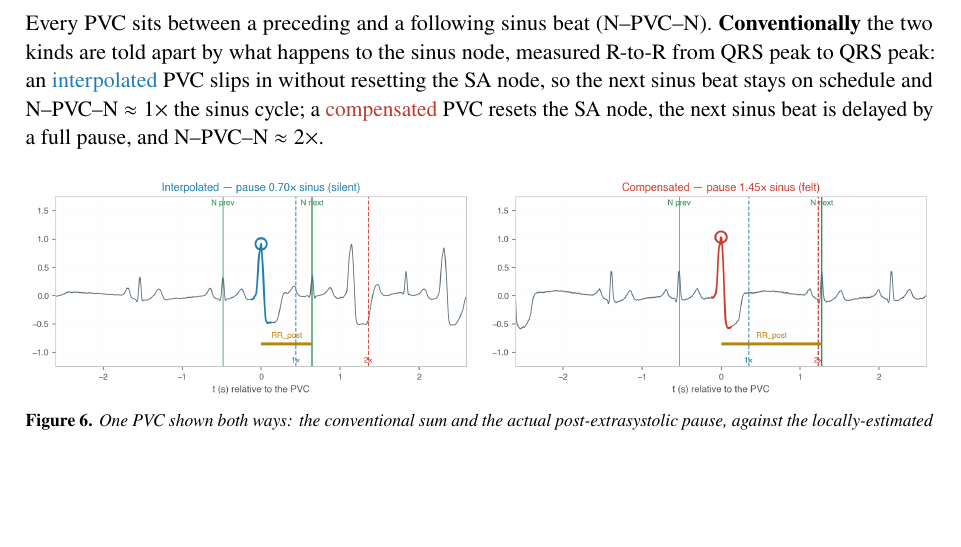
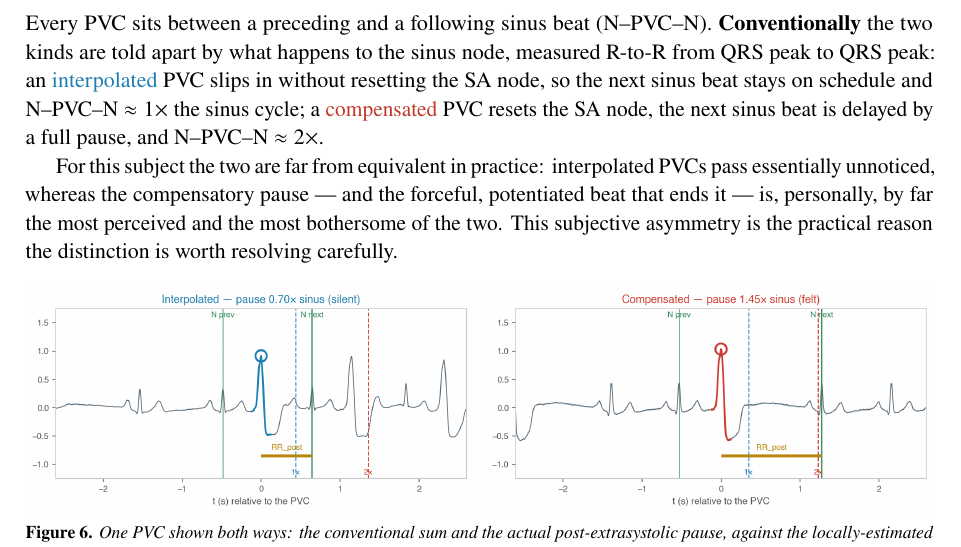
Before and after one commit to mrEg0n/holter-ecg, a LaTeX document (reports/holter_report.tex): part of page 9 of 19, cut so that both start at the same text, the shorter picture padded with empty space. Compiled offline with pdfLaTeX.

Commit message:
docs(report): note compensatory pause is the most perceived/bothersome event
Personal/subjective motivation in Sec.8: interpolated PVCs pass unnoticed while
the compensatory pause (and the forceful post-pause beat) is the most felt.

```diff
--- a/reports/holter_report.tex
+++ b/reports/holter_report.tex
@@ -294,6 +294,11 @@ schedule and N--PVC--N $\approx 1\times$ the sinus cycle; a \comp{compensated}
 PVC resets the SA node, the next sinus beat is delayed by a full pause, and
 N--PVC--N $\approx 2\times$.
 
+For this subject the two are far from equivalent in practice: interpolated PVCs pass
+essentially unnoticed, whereas the compensatory pause --- and the forceful, potentiated beat
+that ends it --- is, personally, by far the most perceived and the most bothersome of the two.
+This subjective asymmetry is the practical reason the distinction is worth resolving carefully.
+
 \reportfig{06_interpolated_vs_compensated_example.png}{One PVC shown both ways: the conventional sum and the actual post-extrasystolic pause, against the locally-estimated sinus cycle.}
 
 The reference sinus cycle is not a single session-wide number: this subject has
```
